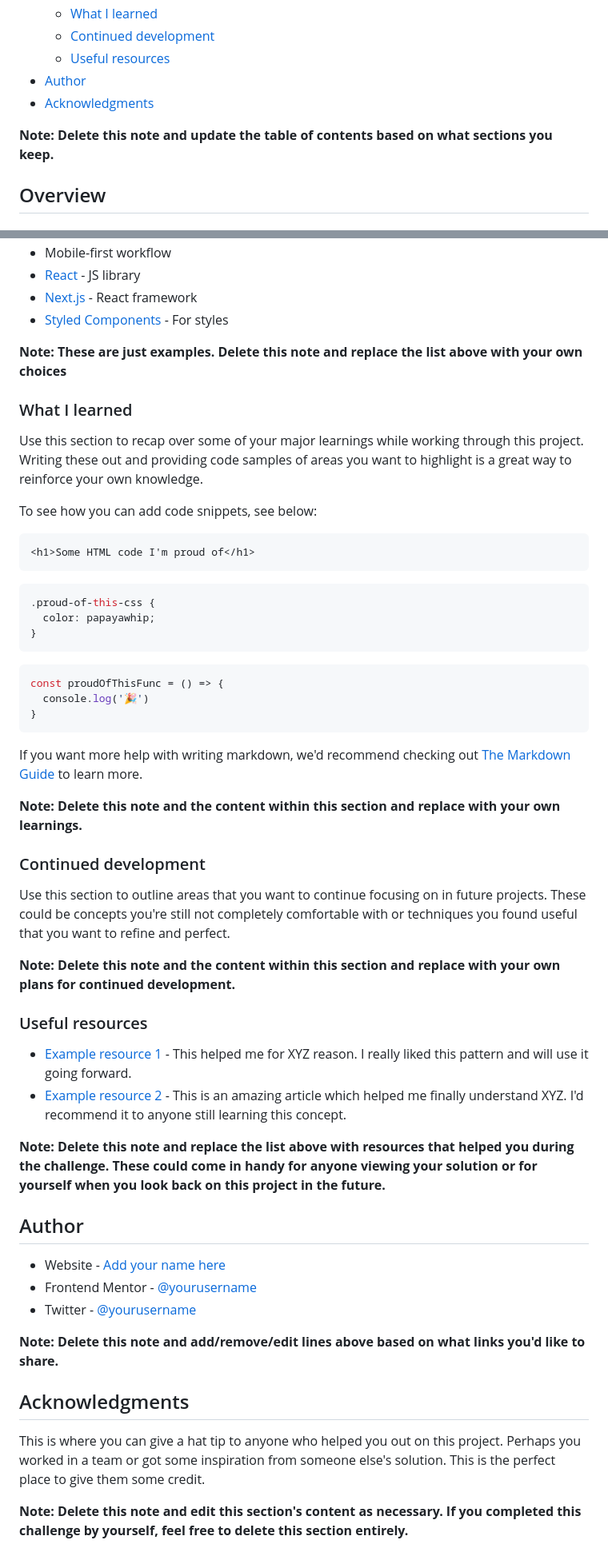
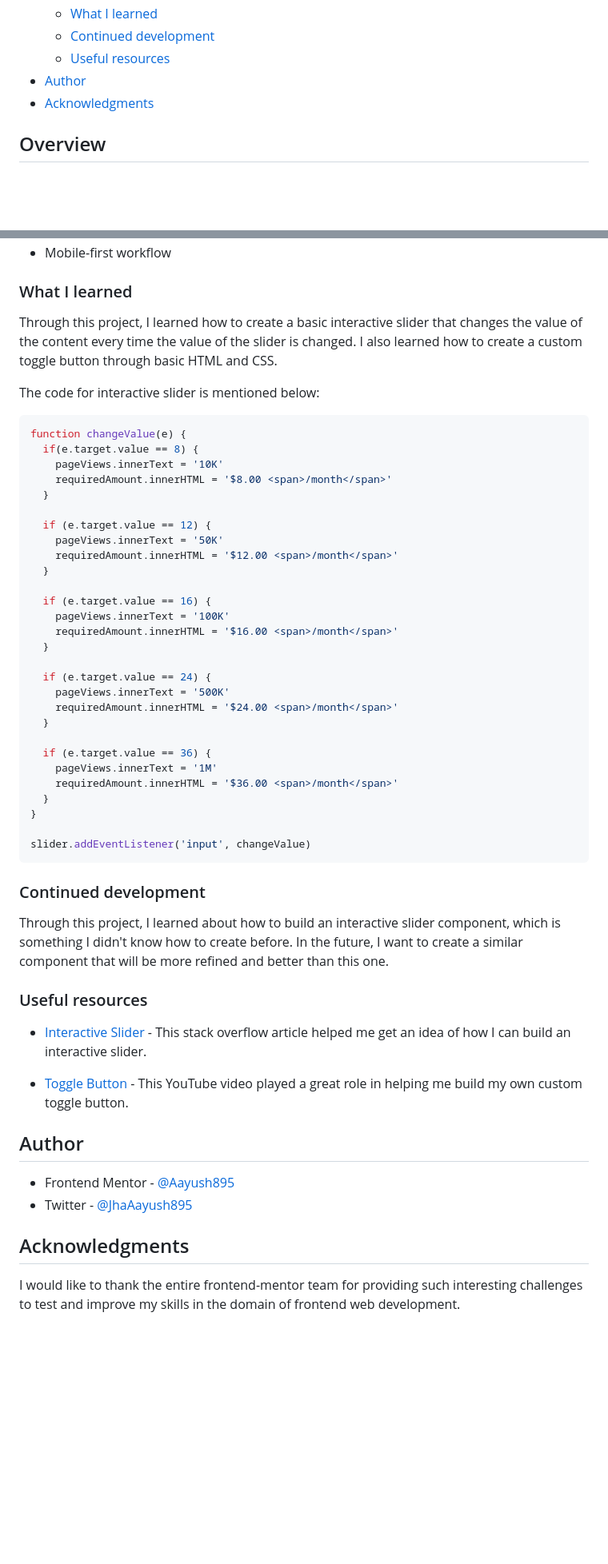
Before and after one commit to Aayush895/Interactive-Pricing-Component, a Markdown page: README.md, 2 parts joined by grey strips. Shown: that part at 80% size. Rendered like a GitHub page; blank space fills up the shorter version.

````diff
--- a/README.md
+++ b/README.md
@@ -16,8 +16,6 @@ This is a solution to the [Interactive pricing component challenge on Frontend M
 - [Author](#author)
 - [Acknowledgments](#acknowledgments)
 
-**Note: Delete this note and update the table of contents based on what sections you keep.**
-
 ## Overview
 
 ### The challenge
@@ -56,57 +47,57 @@ Then crop/optimize/edit your image however you like, add it to your project, and
 - Mobile-first workflow
-- [React](https://reactjs.org/) - JS library
-- [Next.js](https://nextjs.org/) - React framework
-- [Styled Components](https://styled-components.com/) - For styles
-
-**Note: These are just examples. Delete this note and replace the list above with your own choices**
 
 ### What I learned
 
-Use this section to recap over some of your major learnings while working through this project. Writing these out and providing code samples of areas you want to highlight is a great way to reinforce your own knowledge.
+Through this project, I learned how to create a basic interactive slider that changes the value of the content every time the value of the slider is changed. I also learned how to create a custom toggle button through basic HTML and CSS.
 
-To see how you can add code snippets, see below:
+The code for interactive slider is mentioned below:
 
-```html
-<h1>Some HTML code I'm proud of</h1>
+```JS
+function changeValue(e) {
+  if(e.target.value == 8) {
+    pageViews.innerText = '10K'
+    requiredAmount.innerHTML = '$8.00 <span>/month</span>'
+  }
+
+  if (e.target.value == 12) {
+    pageViews.innerText = '50K'
+    requiredAmount.innerHTML = '$12.00 <span>/month</span>'
+  }
+
+  if (e.target.value == 16) {
+    pageViews.innerText = '100K'
+    requiredAmount.innerHTML = '$16.00 <span>/month</span>'
+  }
+
+  if (e.target.value == 24) {
+    pageViews.innerText = '500K'
+    requiredAmount.innerHTML = '$24.00 <span>/month</span>'
+  }
+
+  if (e.target.value == 36) {
+    pageViews.innerText = '1M'
+    requiredAmount.innerHTML = '$36.00 <span>/month</span>'
+  }
+}
+
+slider.addEventListener('input', changeValue)
 ```
-```css
-.proud-of-this-css {
-  color: papayawhip;
-}
-```
-```js
-const proudOfThisFunc = () => {
-  console.log('🎉')
-}
-```
-
-If you want more help with writing markdown, we'd recommend checking out [The Markdown Guide](https://www.markdownguide.org/) to learn more.
-
-**Note: Delete this note and the content within this section and replace with your own learnings.**
 
 ### Continued development
 
-Use this section to outline areas that you want to continue focusing on in future projects. These could be concepts you're still not completely comfortable with or techniques you found useful that you want to refine and perfect.
-
-**Note: Delete this note and the content within this section and replace with your own plans for continued development.**
+Through this project, I learned about how to build an interactive slider component, which is something I didn't know how to create before. In the future, I want to create a similar component that will be more refined and better than this one.
 
 ### Useful resources
 
-- [Example resource 1](https://www.example.com) - This helped me for XYZ reason. I really liked this pattern and will use it going forward.
-- [Example resource 2](https://www.example.com) - This is an amazing article which helped me finally understand XYZ. I'd recommend it to anyone still learning this concept.
+- [Interactive Slider](https://stackoverflow.com/questions/66021399/using-a-range-slider-to-continuously-change-an-input-value-even-when-the-mouse-i) - This stack overflow article helped me get an idea of how I can build an interactive slider.
 
-**Note: Delete this note and replace the list above with resources that helped you during the challenge. These could come in handy for anyone viewing your solution or for yourself when you look back on this project in the future.**
+- [Toggle Button](https://www.youtube.com/watch?v=uCjDIMADK0w) - This YouTube video played a great role in helping me build my own custom toggle button.
 
 ## Author
 
-- Website - [Add your name here](https://www.your-site.com)
-- Frontend Mentor - [@yourusername](https://www.frontendmentor.io/profile/yourusername)
-- Twitter - [@yourusername](https://www.twitter.com/yourusername)
-
-**Note: Delete this note and add/remove/edit lines above based on what links you'd like to share.**
+- Frontend Mentor - [@Aayush895](https://www.frontendmentor.io/profile/Aayush895)
+- Twitter - [@JhaAayush895](https://www.twitter.com/JhaAayush895)
 
 ## Acknowledgments
 
-This is where you can give a hat tip to anyone who helped you out on this project. Perhaps you worked in a team or got some inspiration from someone else's solution. This is the perfect place to give them some credit.
-
-**Note: Delete this note and edit this section's content as necessary. If you completed this challenge by yourself, feel free to delete this section entirely.**
+I would like to thank the entire frontend-mentor team for providing such interesting challenges to test and improve my skills in the domain of frontend web development.
````
Also changed, not shown: other parts of README.md (+5 -12 lines), Screenshot/Desktop.png (added), Screenshot/Mobile.png (added), Screenshot/Tablet.png (added), 3 other files.
